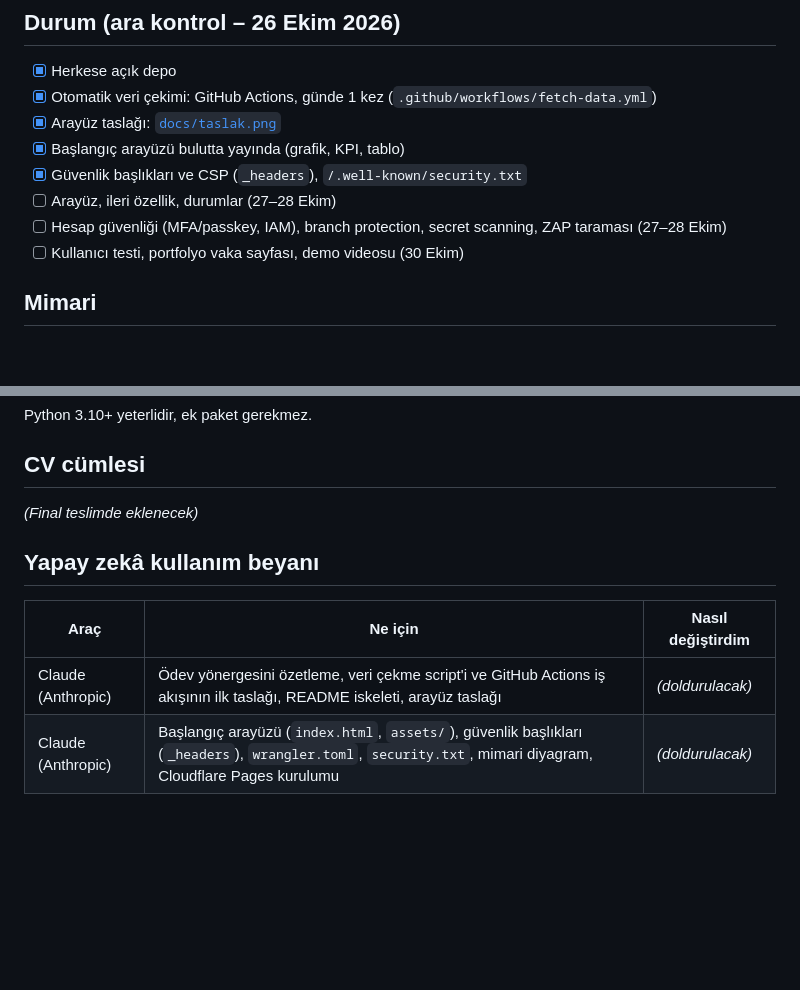
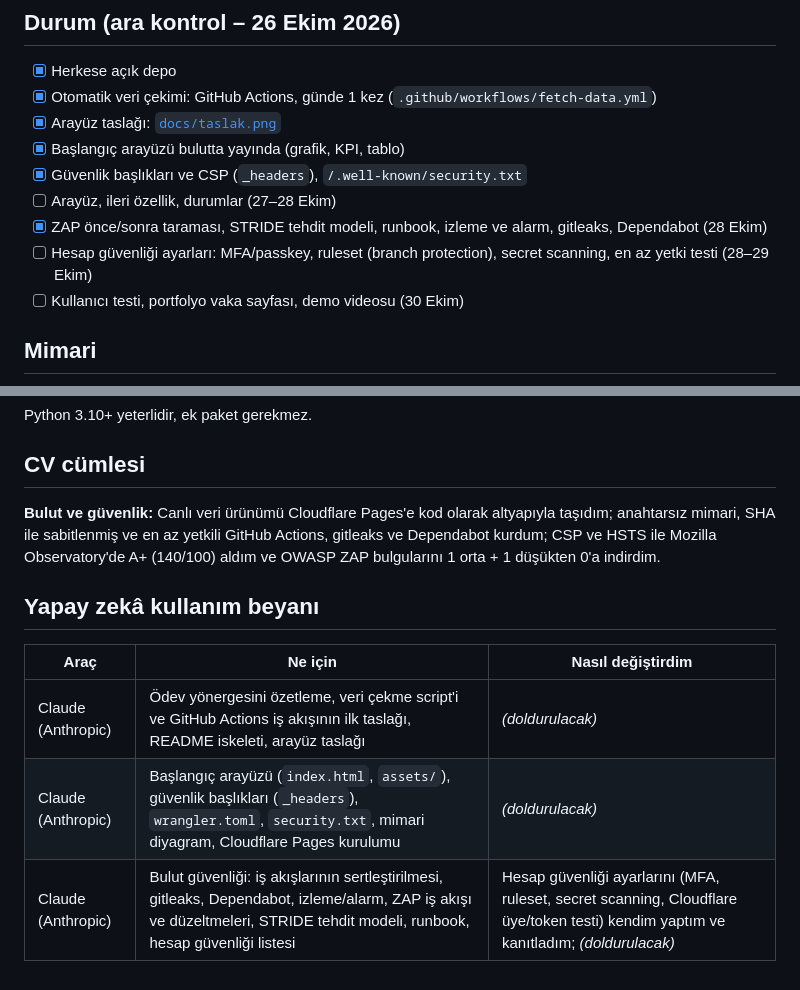
Before and after one commit to Miremgecici/kutuphane-populerlik, a Markdown page: README.md, 2 parts joined by grey strips. Drawn GitHub-style; blank space fills up the shorter version.

```diff
--- a/README.md
+++ b/README.md
@@ -19,7 +19,8 @@ Bir yazılım/veri bilimi eğitim programının müfredat ekibi için, hangi kü
 - [x] Başlangıç arayüzü bulutta yayında (grafik, KPI, tablo)
 - [x] Güvenlik başlıkları ve CSP (`_headers`), `/.well-known/security.txt`
 - [ ] Arayüz, ileri özellik, durumlar (27–28 Ekim)
-- [ ] Hesap güvenliği (MFA/passkey, IAM), branch protection, secret scanning, ZAP taraması (27–28 Ekim)
+- [x] ZAP önce/sonra taraması, STRIDE tehdit modeli, runbook, izleme ve alarm, gitleaks, Dependabot (28 Ekim)
+- [ ] Hesap güvenliği ayarları: MFA/passkey, ruleset (branch protection), secret scanning, en az yetki testi (28–29 Ekim)
 - [ ] Kullanıcı testi, portfolyo vaka sayfası, demo videosu (30 Ekim)
 
 ## Mimari
@@ -87,7 +97,7 @@ Python 3.10+ yeterlidir, ek paket gerekmez.
 
 ## CV cümlesi
 
-*(Final teslimde eklenecek)*
+**Bulut ve güvenlik:** Canlı veri ürünümü Cloudflare Pages'e kod olarak altyapıyla taşıdım; anahtarsız mimari, SHA ile sabitlenmiş ve en az yetkili GitHub Actions, gitleaks ve Dependabot kurdum; CSP ve HSTS ile Mozilla Observatory'de A+ (140/100) aldım ve OWASP ZAP bulgularını 1 orta + 1 düşükten 0'a indirdim.
 
 ## Yapay zekâ kullanım beyanı
 
@@ -95,3 +105,4 @@ Python 3.10+ yeterlidir, ek paket gerekmez.
 | --- | --- | --- |
 | Claude (Anthropic) | Ödev yönergesini özetleme, veri çekme script'i ve GitHub Actions iş akışının ilk taslağı, README iskeleti, arayüz taslağı | *(doldurulacak)* |
 | Claude (Anthropic) | Başlangıç arayüzü (`index.html`, `assets/`), güvenlik başlıkları (`_headers`), `wrangler.toml`, `security.txt`, mimari diyagram, Cloudflare Pages kurulumu | *(doldurulacak)* |
+| Claude (Anthropic) | Bulut güvenliği: iş akışlarının sertleştirilmesi, gitleaks, Dependabot, izleme/alarm, ZAP iş akışı ve düzeltmeleri, STRIDE tehdit modeli, runbook, hesap güvenliği listesi | Hesap güvenliği ayarlarını (MFA, ruleset, secret scanning, Cloudflare üye/token testi) kendim yaptım ve kanıtladım; *(doldurulacak)* |
```
Also changed, not shown: other parts of README.md (+14 -5 lines).
